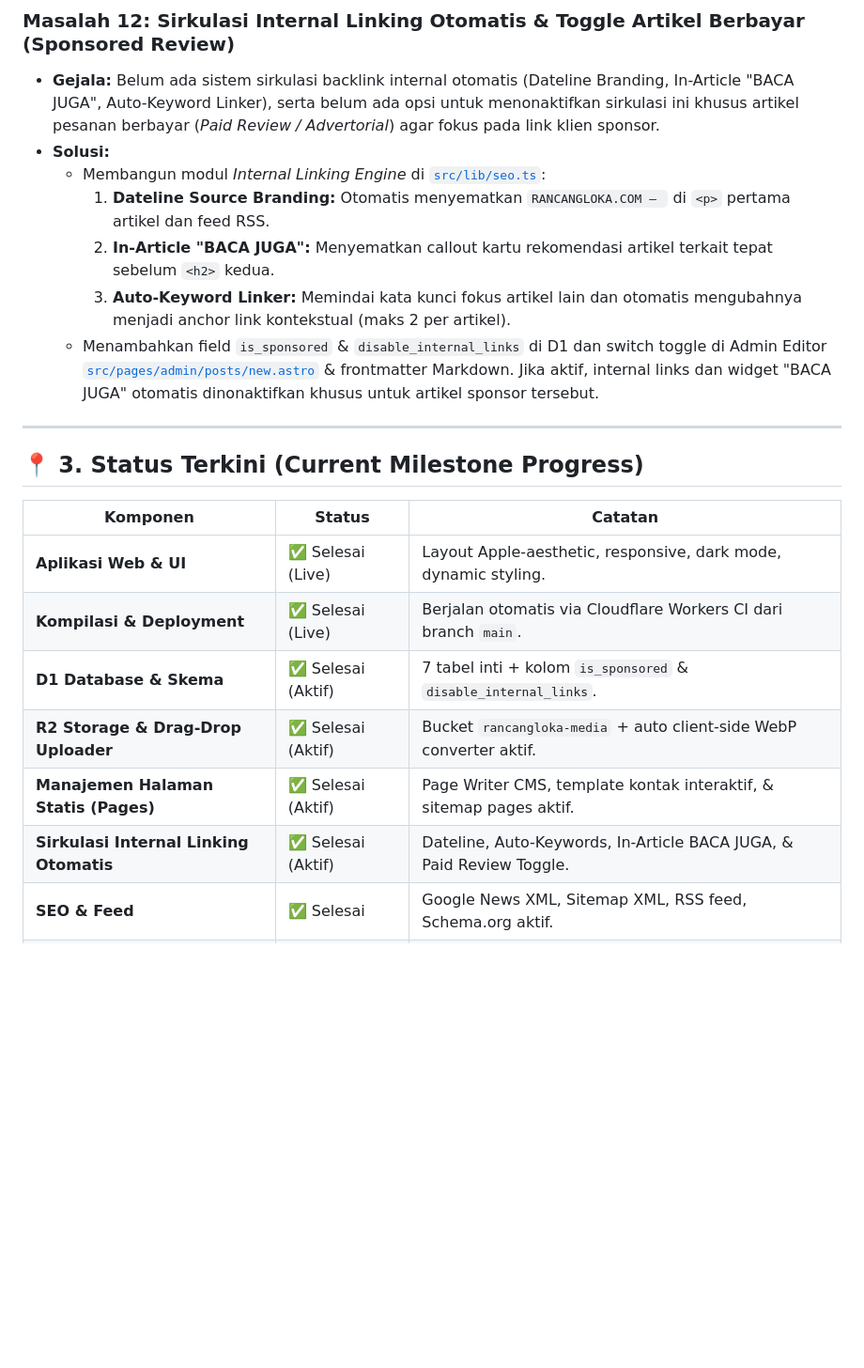
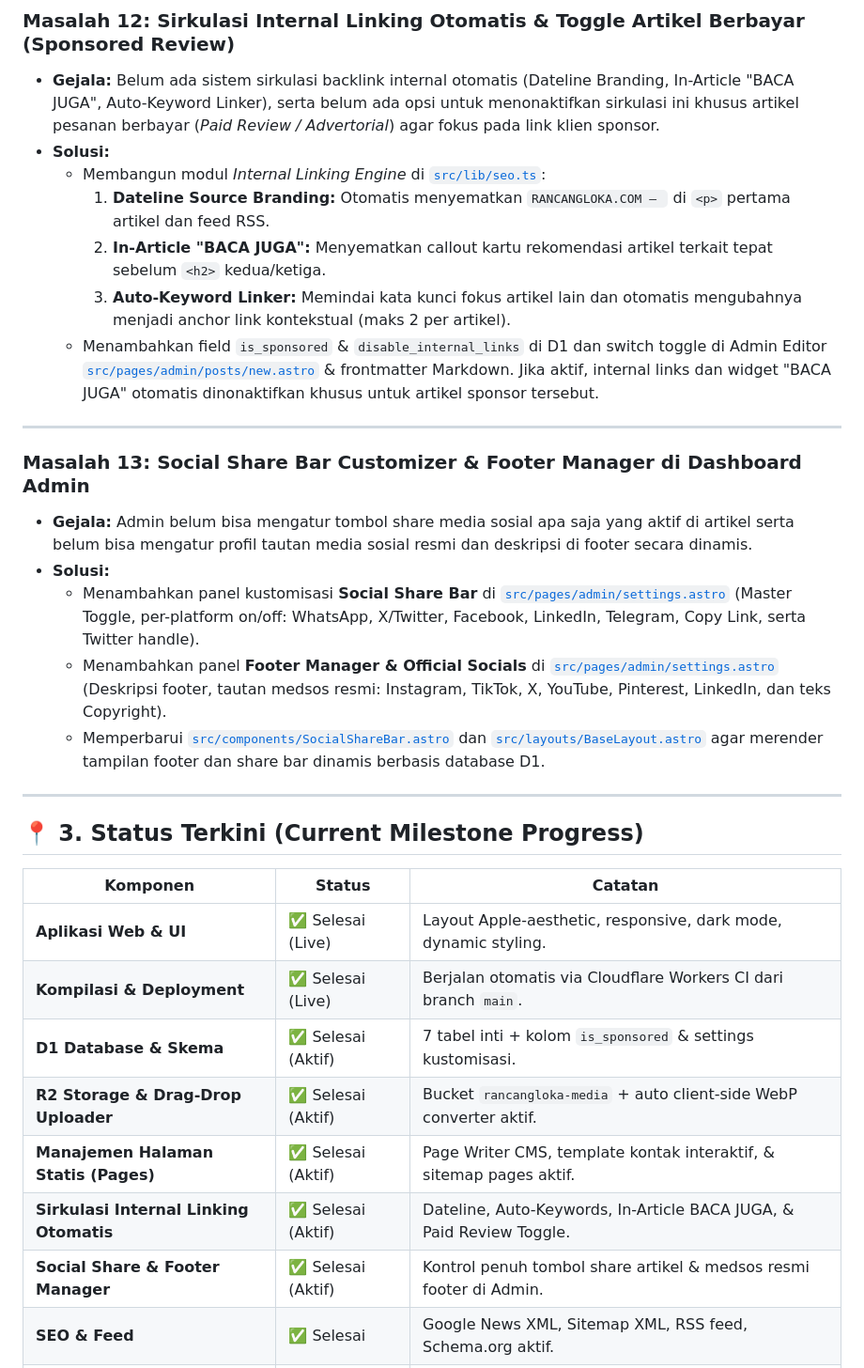
Before and after one commit to sweetpaseo/rancangloka, a Markdown page: HISTORY.md, the part around the change. Shown at 94% size. GitHub-like rendering; blank space fills up the shorter version.

Commit message:
docs: document Masalah 13 (Social Share Bar Customizer & Footer Manager) in HISTORY.md

```diff
--- a/HISTORY.md
+++ b/HISTORY.md
@@ -126,9 +126,18 @@ Dokumen ini mencatat seluruh riwayat permasalahan, akar penyebab, solusi teknis
 * **Solusi:**
   - Membangun modul *Internal Linking Engine* di [`src/lib/seo.ts`](file:///src/lib/seo.ts):
     1. **Dateline Source Branding:** Otomatis menyematkan `RANCANGLOKA.COM – ` di `<p>` pertama artikel dan feed RSS.
-    2. **In-Article "BACA JUGA":** Menyematkan callout kartu rekomendasi artikel terkait tepat sebelum `<h2>` kedua.
+    2. **In-Article "BACA JUGA":** Menyematkan callout kartu rekomendasi artikel terkait tepat sebelum `<h2>` kedua/ketiga.
     3. **Auto-Keyword Linker:** Memindai kata kunci fokus artikel lain dan otomatis mengubahnya menjadi anchor link kontekstual (maks 2 per artikel).
   - Menambahkan field `is_sponsored` & `disable_internal_links` di D1 dan switch toggle di Admin Editor [`src/pages/admin/posts/new.astro`](file:///src/pages/admin/posts/new.astro) & frontmatter Markdown. Jika aktif, internal links dan widget "BACA JUGA" otomatis dinonaktifkan khusus untuk artikel sponsor tersebut.
+
+---
+
+### Masalah 13: Social Share Bar Customizer & Footer Manager di Dashboard Admin
+* **Gejala:** Admin belum bisa mengatur tombol share media sosial apa saja yang aktif di artikel serta belum bisa mengatur profil tautan media sosial resmi dan deskripsi di footer secara dinamis.
+* **Solusi:**
+  - Menambahkan panel kustomisasi **Social Share Bar** di [`src/pages/admin/settings.astro`](file:///src/pages/admin/settings.astro) (Master Toggle, per-platform on/off: WhatsApp, X/Twitter, Facebook, LinkedIn, Telegram, Copy Link, serta Twitter handle).
+  - Menambahkan panel **Footer Manager & Official Socials** di [`src/pages/admin/settings.astro`](file:///src/pages/admin/settings.astro) (Deskripsi footer, tautan medsos resmi: Instagram, TikTok, X, YouTube, Pinterest, LinkedIn, dan teks Copyright).
+  - Memperbarui [`src/components/SocialShareBar.astro`](file:///src/components/SocialShareBar.astro) dan [`src/layouts/BaseLayout.astro`](file:///src/layouts/BaseLayout.astro) agar merender tampilan footer dan share bar dinamis berbasis database D1.
 
 ---
 
@@ -138,10 +147,11 @@ Dokumen ini mencatat seluruh riwayat permasalahan, akar penyebab, solusi teknis
 |---|---|---|
 | **Aplikasi Web & UI** | ✅ Selesai (Live) | Layout Apple-aesthetic, responsive, dark mode, dynamic styling. |
 | **Kompilasi & Deployment** | ✅ Selesai (Live) | Berjalan otomatis via Cloudflare Workers CI dari branch `main`. |
-| **D1 Database & Skema** | ✅ Selesai (Aktif) | 7 tabel inti + kolom `is_sponsored` & `disable_internal_links`. |
+| **D1 Database & Skema** | ✅ Selesai (Aktif) | 7 tabel inti + kolom `is_sponsored` & settings kustomisasi. |
 | **R2 Storage & Drag-Drop Uploader** | ✅ Selesai (Aktif) | Bucket `rancangloka-media` + auto client-side WebP converter aktif. |
 | **Manajemen Halaman Statis (Pages)** | ✅ Selesai (Aktif) | Page Writer CMS, template kontak interaktif, & sitemap pages aktif. |
 | **Sirkulasi Internal Linking Otomatis** | ✅ Selesai (Aktif) | Dateline, Auto-Keywords, In-Article BACA JUGA, & Paid Review Toggle. |
+| **Social Share & Footer Manager** | ✅ Selesai (Aktif) | Kontrol penuh tombol share artikel & medsos resmi footer di Admin. |
 | **SEO & Feed** | ✅ Selesai | Google News XML, Sitemap XML, RSS feed, Schema.org aktif. |
 | **Keamanan Level Kode** | ✅ Selesai | Hashing PBKDF2, session token acak 24-byte, SQL parameterization. |
 | **Cloudflare Zero Trust (Access)** | ✅ Selesai (Aktif) | Proteksi OTP email `chandrajoyko@gmail.com` aktif untuk rute `/admin*`. |
```
